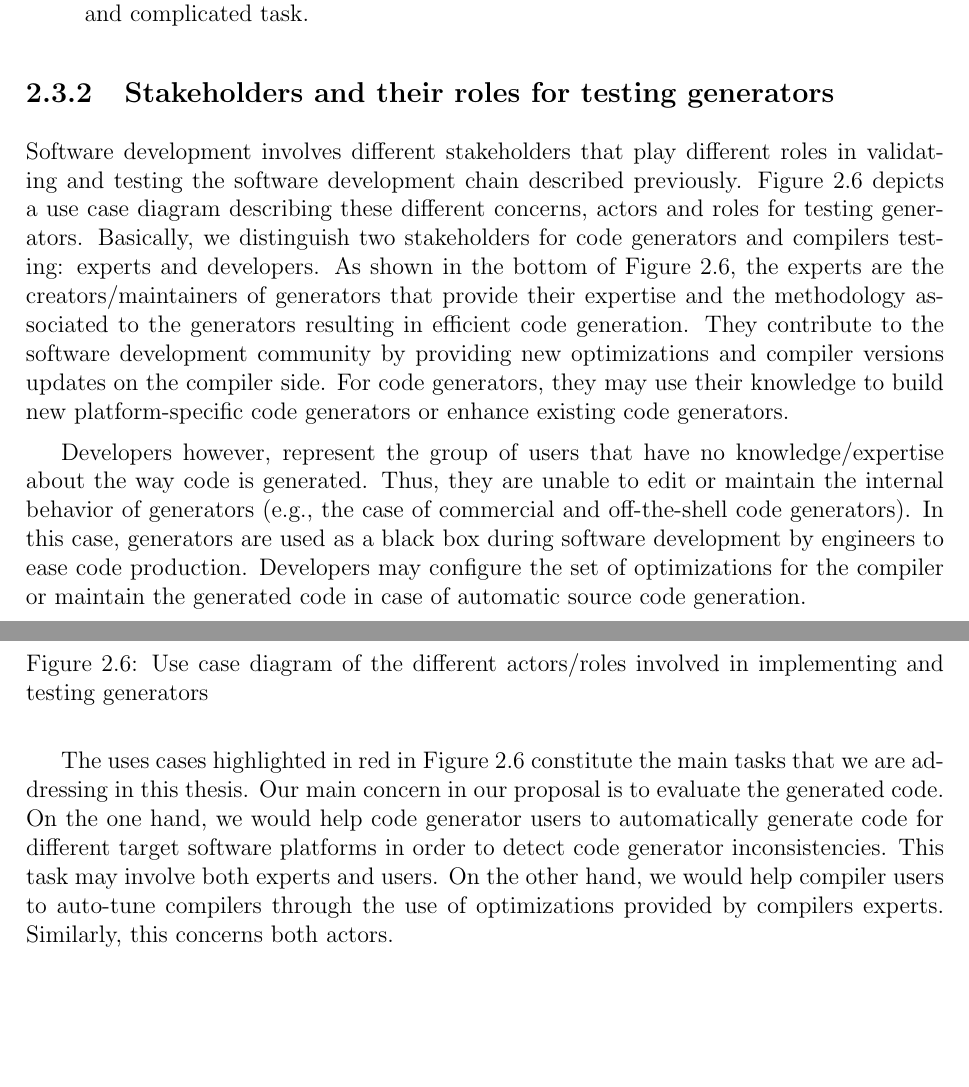
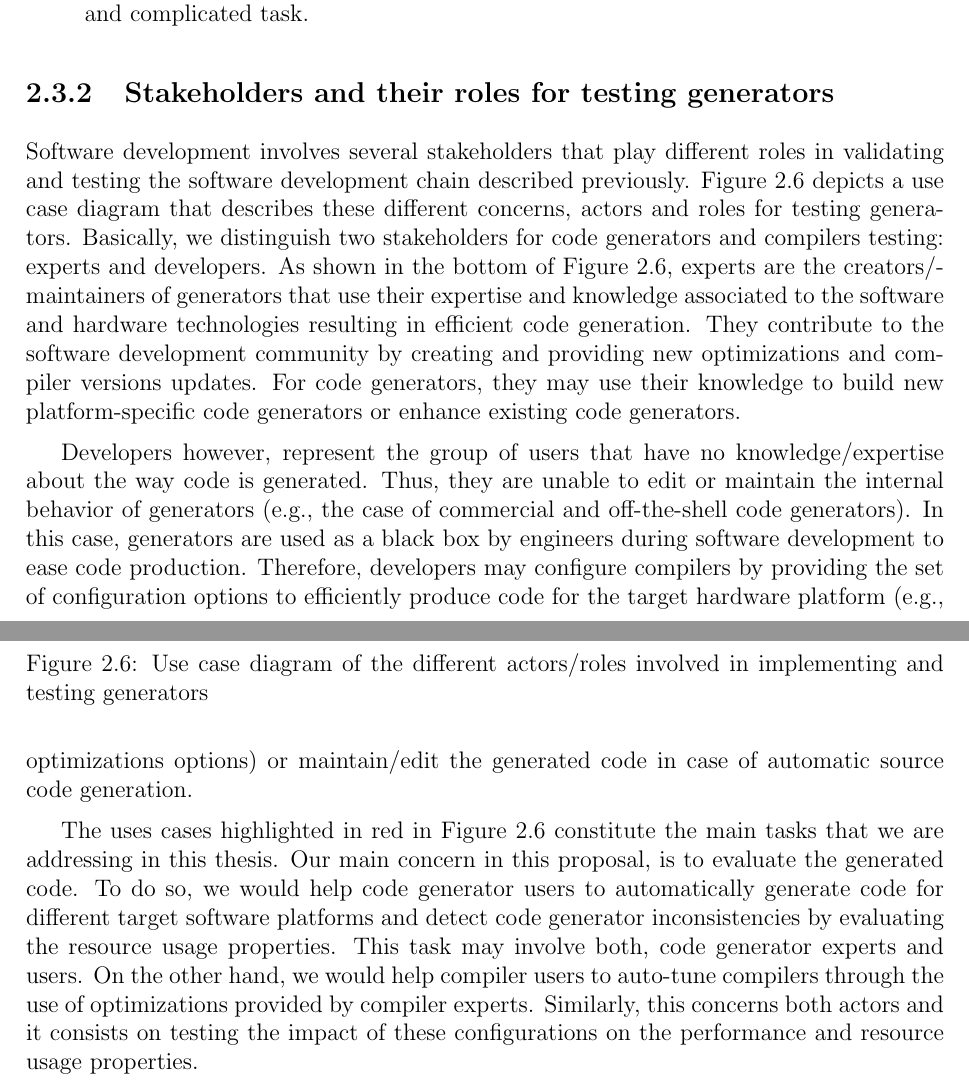
Before and after one commit to mboussaa/Mohamed-Thesis, a LaTeX thesis (Main.tex, which reads Background/Background.tex): two parts of pages 25 and 26 of 98, joined at a grey line, cut so that both start at the same text, the shorter picture padded with empty space. Compiled offline with pdfLaTeX.

Commit message:
update until page 23

```diff
--- a/Background/Background.tex
+++ b/Background/Background.tex
@@ -233,14 +233,14 @@ As an example, cross compilers may be used to create executable code for a platf
 	\includegraphics[scale=0.54]{Background/fig/usecase}
 	\caption{Use case diagram of the different actors/roles involved in implementing and testing generators}
 \end{figure}
-Software development involves different stakeholders that play different roles in validating and testing the software development chain described previously.
-Figure 2.6 depicts a use case diagram describing these different concerns, actors and roles for testing generators.
-Basically, we distinguish two stakeholders for code generators and compilers testing: experts and developers. As shown in the bottom of Figure 2.6, the experts are the creators/maintainers of generators that provide their expertise and the methodology associated to the generators resulting in efficient code generation. They contribute to the software development community by providing new optimizations and compiler versions updates on the compiler side. For code generators, they may use their knowledge to build new platform-specific code generators or enhance existing code generators.
+Software development involves several stakeholders that play different roles in validating and testing the software development chain described previously.
+Figure 2.6 depicts a use case diagram that describes these different concerns, actors and roles for testing generators.
+Basically, we distinguish two stakeholders for code generators and compilers testing: experts and developers. As shown in the bottom of Figure 2.6, experts are the creators/maintainers of generators that use their expertise and knowledge associated to the software and hardware technologies resulting in efficient code generation. They contribute to the software development community by creating and providing new optimizations and compiler versions updates. For code generators, they may use their knowledge to build new platform-specific code generators or enhance existing code generators.
 
-Developers however, represent the group of users that have no knowledge/expertise about the way code is generated. Thus, they are unable to edit or maintain the internal behavior of generators (e.g., the case of commercial and off-the-shell code generators). In this case, generators are used as a black box during software development by engineers to ease code production. Developers may configure the set of optimizations for the compiler or maintain the generated code in case of automatic source code generation.
+Developers however, represent the group of users that have no knowledge/expertise about the way code is generated. Thus, they are unable to edit or maintain the internal behavior of generators (e.g., the case of commercial and off-the-shell code generators). In this case, generators are used as a black box by engineers during software development to ease code production. Therefore, developers may configure compilers by providing the set of configuration options to efficiently produce code for the target hardware platform (e.g., optimizations options) or maintain/edit the generated code in case of automatic source code generation.
 
-The uses cases highlighted in red in Figure 2.6 constitute the main tasks that we are addressing in this thesis. Our main concern in our proposal is to evaluate the generated code. On the one hand, we would help code generator users to automatically generate code for different target software platforms in order to detect code generator inconsistencies. This task may involve both experts and users.
-On the other hand, we would help compiler users to auto-tune compilers through the use of optimizations provided by compilers experts. Similarly, this concerns both actors.
+The uses cases highlighted in red in Figure 2.6 constitute the main tasks that we are addressing in this thesis. Our main concern in this proposal, is to evaluate the generated code. To do so, we would help code generator users to automatically generate code for different target software platforms and detect code generator inconsistencies by evaluating the resource usage properties. This task may involve both, code generator experts and users.
+On the other hand, we would help compiler users to auto-tune compilers through the use of optimizations provided by compiler experts. Similarly, this concerns both actors and it consists on testing the impact of these configurations on the performance and resource usage properties.
 
 
 %\begin{figure}[h]
```
Also changed, not shown: 2 other files.
